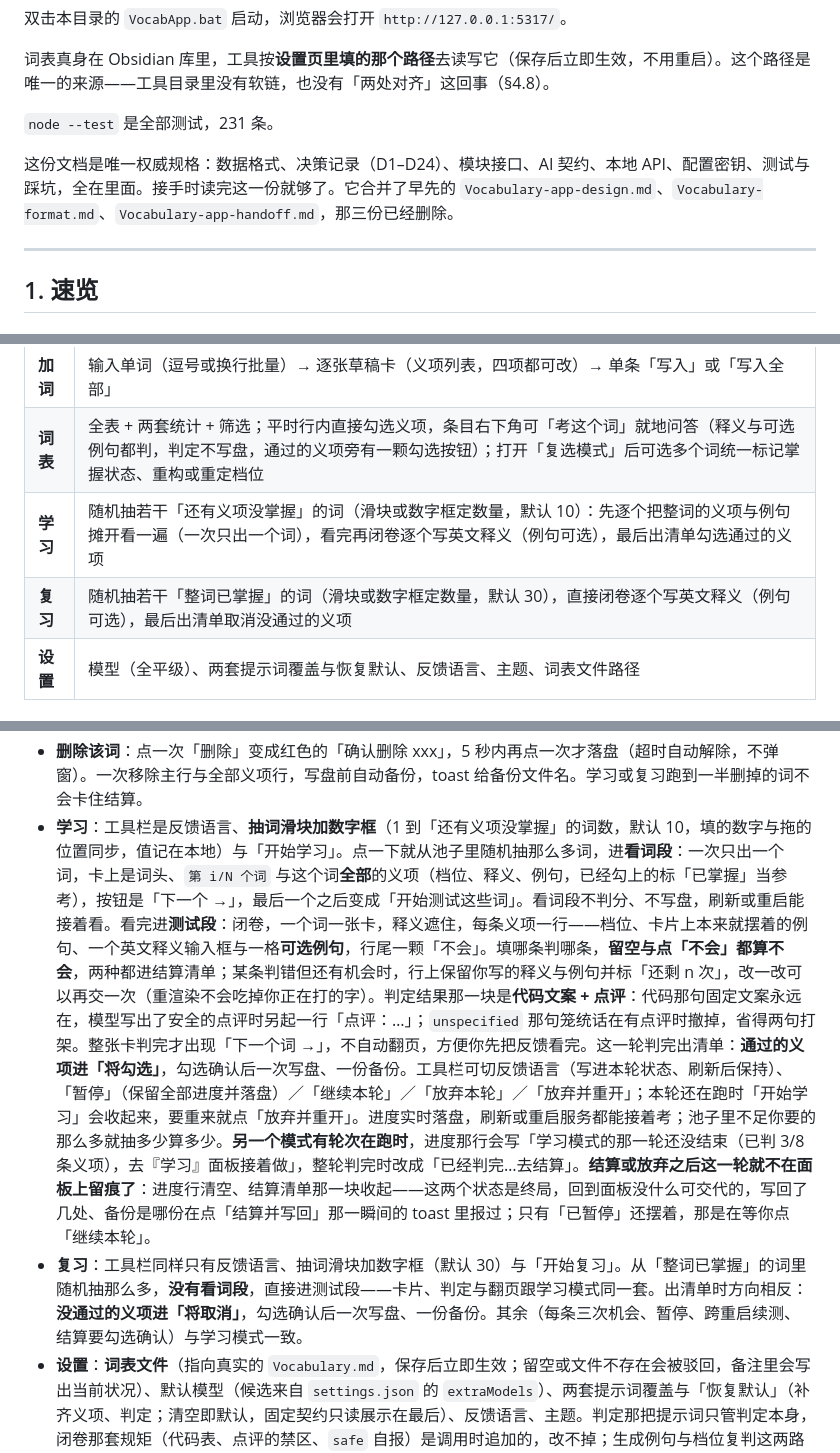
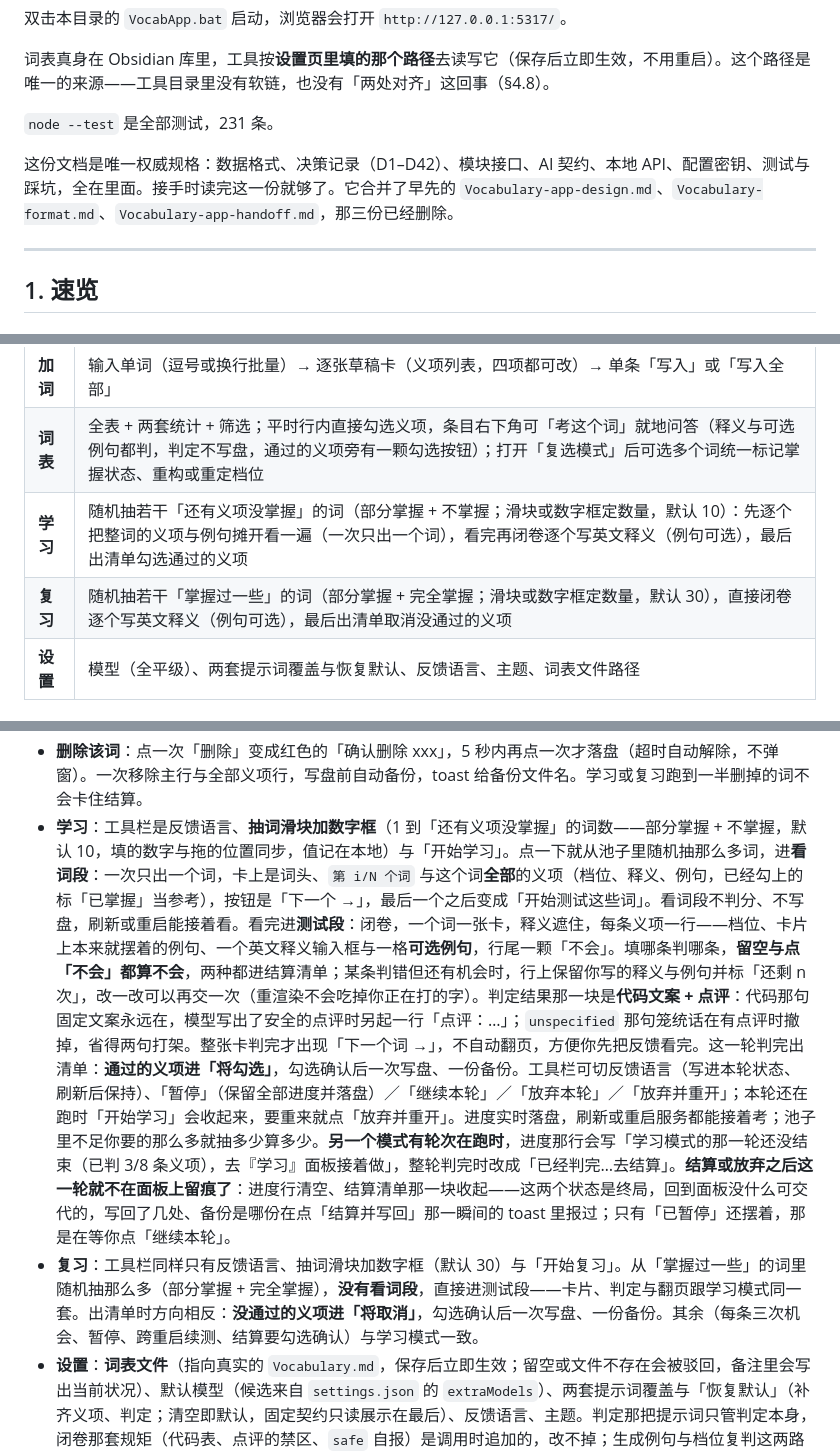
Before and after one commit to uint128t/VocabApp, a Markdown page: README.md, 3 parts joined by grey strips. Drawn GitHub-style.

Commit message:
README：补 D42，并把掌握状态的三档口径对齐到各处
新增 D42（三档掌握与两个抽词池），D22 的推导口径、§2 概览、§3 数据格式、§5 词表与学习/复习
面板、§6 `parse` 与 `GET /api/entries`、注意事项表一并改成三档说法；测试表里 ai 与 session
两行的条数早就对不上（42/41 → 43/42），顺手改正，决策表范围写回 D1–D42。

```diff
--- a/README.md
+++ b/README.md
@@ -8,7 +8,7 @@
 
 `node --test` 是全部测试，231 条。
 
-这份文档是唯一权威规格：数据格式、决策记录（D1–D24）、模块接口、AI 契约、本地 API、配置密钥、测试与踩坑，全在里面。接手时读完这一份就够了。它合并了早先的 `Vocabulary-app-design.md`、`Vocabulary-format.md`、`Vocabulary-app-handoff.md`，那三份已经删除。
+这份文档是唯一权威规格：数据格式、决策记录（D1–D42）、模块接口、AI 契约、本地 API、配置密钥、测试与踩坑，全在里面。接手时读完这一份就够了。它合并了早先的 `Vocabulary-app-design.md`、`Vocabulary-format.md`、`Vocabulary-app-handoff.md`，那三份已经删除。
 
 ---
 
@@ -26,8 +26,8 @@
 |---|---|
 | **加词** | 输入单词（逗号或换行批量）→ 逐张草稿卡（义项列表，四项都可改）→ 单条「写入」或「写入全部」 |
 | **词表** | 全表 + 两套统计 + 筛选；平时行内直接勾选义项，条目右下角可「考这个词」就地问答（释义与可选例句都判，判定不写盘，通过的义项旁有一颗勾选按钮）；打开「复选模式」后可选多个词统一标记掌握状态、重构或重定档位 |
-| **学习** | 随机抽若干「还有义项没掌握」的词（滑块或数字框定数量，默认 10）：先逐个把整词的义项与例句摊开看一遍（一次只出一个词），看完再闭卷逐个写英文释义（例句可选），最后出清单勾选通过的义项 |
-| **复习** | 随机抽若干「整词已掌握」的词（滑块或数字框定数量，默认 30），直接闭卷逐个写英文释义（例句可选），最后出清单取消没通过的义项 |
+| **学习** | 随机抽若干「还有义项没掌握」的词（部分掌握 + 不掌握；滑块或数字框定数量，默认 10）：先逐个把整词的义项与例句摊开看一遍（一次只出一个词），看完再闭卷逐个写英文释义（例句可选），最后出清单勾选通过的义项 |
+| **复习** | 随机抽若干「掌握过一些」的词（部分掌握 + 完全掌握；滑块或数字框定数量，默认 30），直接闭卷逐个写英文释义（例句可选），最后出清单取消没通过的义项 |
 | **设置** | 模型（全平级）、两套提示词覆盖与恢复默认、反馈语言、主题、词表文件路径 |
 
 ### 1.3 非目标
@@ -362,8 +363,8 @@ server.js     HTTP 服务 · 路由表 · 请求校验 · 错误封装 · 写入
 - **重定档位（D28）**：选中若干词后点「重定档位」，先要一份清单（`POST /api/level/plan`，**这一步不调模型**），下方面板**复用「重构」那套行版式**：复选框、词头、`#B2 → #C1`、义项行（只写释义与中文，**不摆例句**——这一版只关心档位）与可展开的定档依据方块。**默认全勾**：旧数据的档位都是老口径定的，按新口径重算一遍才对得上。点「重定档位」之后**清单摆好就自己开跑**（D41，不再要「开始复判」那一下），对每条义项跑三次（**√n 并发**，进度显示「复判中 n/N…」），结果就地写成 `#C2 → #C1（3/3 票一致）`，依据方块同时更新成这次的票型。**勾选框管的是「写不写回去」**：不勾的义项照跑、只是不写盘。跑到一半可以点「**终止**」（D32）：已经跑完的行留着，没跑的行写「已终止，还没跑」，状态行给「已终止 · 跑完 5/9，还剩 4 条」，并露出「**继续复判**」——点它只补没跑的那几条，不用从头再来。「**取消**」则是整块收摊：中止在飞的、面板收掉、什么也不写。最后点「确认写入」——**没有二次确认**（D41），一次写盘一份备份；档位没有变化的词不写盘。写完就自动收摊、锁也解开；没写成或有跳过的那些会留在面板里。清单同样是长了自己出拖柄、高度可调（同「重构」那套）。
 - **单词编辑**：行内表单就是义项列表，每行有自己的勾选框、难度、释义、例句、可选中文，可「+ 添加义项」、逐行删除、逐行「生成例句」，另有一个「全部义项已掌握」批量勾（勾它等于把每行都勾上）。打开表单时会补一次只查表的请求，把逐步命中填进每行的依据方块（表里只存档位本身，过程没落盘）。**每行都必须有释义和例句、都得有档位**，缺哪一行会就地提示。词头只读；保存等于一次写盘加一份备份，主行只写词头、每条义项写成自己那一行。词头里多出来的旧式段会在保存时被规范掉。
 - **删除该词**：点一次「删除」变成红色的「确认删除 xxx」，5 秒内再点一次才落盘（超时自动解除，不弹窗）。一次移除主行与全部义项行，写盘前自动备份，toast 给备份文件名。学习或复习跑到一半删掉的词不会卡住结算。
-- **学习**：工具栏是反馈语言、**抽词滑块加数字框**（1 到「还有义项没掌握」的词数，默认 10，填的数字与拖的位置同步，值记在本地）与「开始学习」。点一下就从池子里随机抽那么多词，进**看词段**：一次只出一个词，卡上是词头、`第 i/N 个词` 与这个词**全部**的义项（档位、释义、例句，已经勾上的标「已掌握」当参考），按钮是「下一个 →」，最后一个之后变成「开始测试这些词」。看词段不判分、不写盘，刷新或重启能接着看。看完进**测试段**：闭卷，一个词一张卡，释义遮住，每条义项一行——档位、卡片上本来就摆着的例句、一个英文释义输入框与一格**可选例句**，行尾一颗「不会」。填哪条判哪条，**留空与点「不会」都算不会**，两种都进结算清单；某条判错但还有机会时，行上保留你写的释义与例句并标「还剩 n 次」，改一改可以再交一次（重渲染不会吃掉你正在打的字）。判定结果那一块是**代码文案 + 点评**：代码那句固定文案永远在，模型写出了安全的点评时另起一行「点评：…」；`unspecified` 那句笼统话在有点评时撤掉，省得两句打架。整张卡判完才出现「下一个词 →」，不自动翻页，方便你先把反馈看完。这一轮判完出清单：**通过的义项进「将勾选」**，勾选确认后一次写盘、一份备份。工具栏可切反馈语言（写进本轮状态、刷新后保持）、「暂停」（保留全部进度并落盘）／「继续本轮」／「放弃本轮」／「放弃并重开」；本轮还在跑时「开始学习」会收起来，要重来就点「放弃并重开」。进度实时落盘，刷新或重启服务都能接着考；池子里不足你要的那么多就抽多少算多少。**另一个模式有轮次在跑时**，进度那行会写「学习模式的那一轮还没结束（已判 3/8 条义项），去『学习』面板接着做」，整轮判完时改成「已经判完…去结算」。**结算或放弃之后这一轮就不在面板上留痕了**：进度行清空、结算清单那一块收起——这两个状态是终局，回到面板没什么可交代的，写回了几处、备份是哪份在点「结算并写回」那一瞬间的 toast 里报过；只有「已暂停」还摆着，那是在等你点「继续本轮」。
-- **复习**：工具栏同样只有反馈语言、抽词滑块加数字框（默认 30）与「开始复习」。从「整词已掌握」的词里随机抽那么多，**没有看词段**，直接进测试段——卡片、判定与翻页跟学习模式同一套。出清单时方向相反：**没通过的义项进「将取消」**，勾选确认后一次写盘、一份备份。其余（每条三次机会、暂停、跨重启续测、结算要勾选确认）与学习模式一致。
+- **学习**：工具栏是反馈语言、**抽词滑块加数字框**（1 到「还有义项没掌握」的词数——部分掌握 + 不掌握，默认 10，填的数字与拖的位置同步，值记在本地）与「开始学习」。点一下就从池子里随机抽那么多词，进**看词段**：一次只出一个词，卡上是词头、`第 i/N 个词` 与这个词**全部**的义项（档位、释义、例句，已经勾上的标「已掌握」当参考），按钮是「下一个 →」，最后一个之后变成「开始测试这些词」。看词段不判分、不写盘，刷新或重启能接着看。看完进**测试段**：闭卷，一个词一张卡，释义遮住，每条义项一行——档位、卡片上本来就摆着的例句、一个英文释义输入框与一格**可选例句**，行尾一颗「不会」。填哪条判哪条，**留空与点「不会」都算不会**，两种都进结算清单；某条判错但还有机会时，行上保留你写的释义与例句并标「还剩 n 次」，改一改可以再交一次（重渲染不会吃掉你正在打的字）。判定结果那一块是**代码文案 + 点评**：代码那句固定文案永远在，模型写出了安全的点评时另起一行「点评：…」；`unspecified` 那句笼统话在有点评时撤掉，省得两句打架。整张卡判完才出现「下一个词 →」，不自动翻页，方便你先把反馈看完。这一轮判完出清单：**通过的义项进「将勾选」**，勾选确认后一次写盘、一份备份。工具栏可切反馈语言（写进本轮状态、刷新后保持）、「暂停」（保留全部进度并落盘）／「继续本轮」／「放弃本轮」／「放弃并重开」；本轮还在跑时「开始学习」会收起来，要重来就点「放弃并重开」。进度实时落盘，刷新或重启服务都能接着考；池子里不足你要的那么多就抽多少算多少。**另一个模式有轮次在跑时**，进度那行会写「学习模式的那一轮还没结束（已判 3/8 条义项），去『学习』面板接着做」，整轮判完时改成「已经判完…去结算」。**结算或放弃之后这一轮就不在面板上留痕了**：进度行清空、结算清单那一块收起——这两个状态是终局，回到面板没什么可交代的，写回了几处、备份是哪份在点「结算并写回」那一瞬间的 toast 里报过；只有「已暂停」还摆着，那是在等你点「继续本轮」。
+- **复习**：工具栏同样只有反馈语言、抽词滑块加数字框（默认 30）与「开始复习」。从「掌握过一些」的词里随机抽那么多（部分掌握 + 完全掌握），**没有看词段**，直接进测试段——卡片、判定与翻页跟学习模式同一套。出清单时方向相反：**没通过的义项进「将取消」**，勾选确认后一次写盘、一份备份。其余（每条三次机会、暂停、跨重启续测、结算要勾选确认）与学习模式一致。
 - **设置**：**词表文件**（指向真实的 `Vocabulary.md`，保存后立即生效；留空或文件不存在会被驳回，备注里会写出当前状况）、默认模型（候选来自 `settings.json` 的 `extraModels`）、两套提示词覆盖与「恢复默认」（补齐义项、判定；清空即默认，固定契约只读展示在最后）、反馈语言、主题。判定那把提示词只管判定本身，闭卷那套规矩（代码表、点评的禁区、`safe` 自报）是调用时追加的，改不掉；生成例句与档位复判这两路的措辞不在设置里。「模型」这一块分两组：上面一行只放**默认模型**（现在用哪个），下面一组是**新增候选**（模型名 + 接入点 + 密钥 + 添加，外加一整行的附加参数 JSON）；候选列表只列已有模型，默认模型看上面那一行。模型区可「添加」「测试连通」「打开 .env」「打开 settings.json」，并明确提示工具不写 `.env`。
 - **深浅色**：`html[data-theme]` 加 CSS 变量。`auto` 跟随 `prefers-color-scheme`，头部按钮在浅色、深色、跟随系统之间循环并写回设置；`<head>` 内联脚本先读 `localStorage` 定色，避免首帧闪白。
 - **窄屏（≤920px）**：左侧栏收成顶部一条横向导航（品牌名藏起来、导航项的小字注释也藏起来），这条**吸顶**，往下滚也能直接切面板；掌握概览压成一行「共 N 词 · M 条义项」，两张进度条在窄屏下不显示（数字去词表的统计砖看），因为它自带 111px、是顶部显得特别大的主因。面板名那张顶栏（`.topbar`）在窄屏下随页面滚走——两行都吸会永久吃掉一百多像素。**这两条都设成不换行**（`flex: none` + `nowrap`），宽度不够时缩字号（`clamp()` 跟着 `vw` 连续变化）而不是换行、也不出横向滚动条。再窄就一层层让位，阈值按「实测刚好塞不下」定，不提前藏：≤360px 才藏掉概览（数字词表里有）与面板名（当前导航项已写着是哪个面板），≤340px 藏掉「模型」两个字只留下拉，并把顶栏按钮的左右内边距与间距各压一档（差的就是那 8px）。361px 以上概览与面板名都在，300px 以上始终单行且无滚动条，再窄才会出现滚动条（那已经比常见手机还窄）。义项行也在这档改版式：例句独占一行，释义跟在档位后面占满余下的宽度。
```
Also changed, not shown: other parts of README.md (+10 -9 lines).
